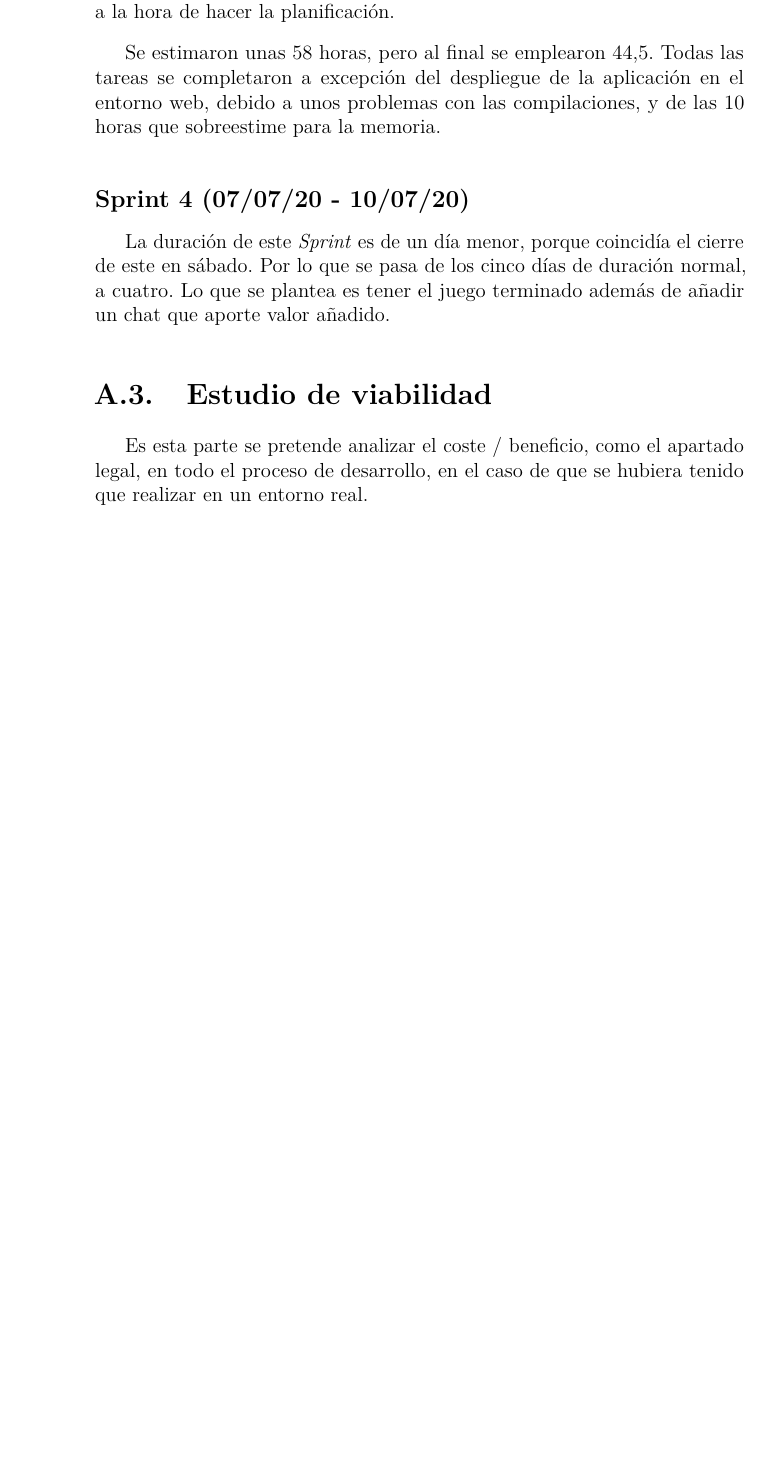
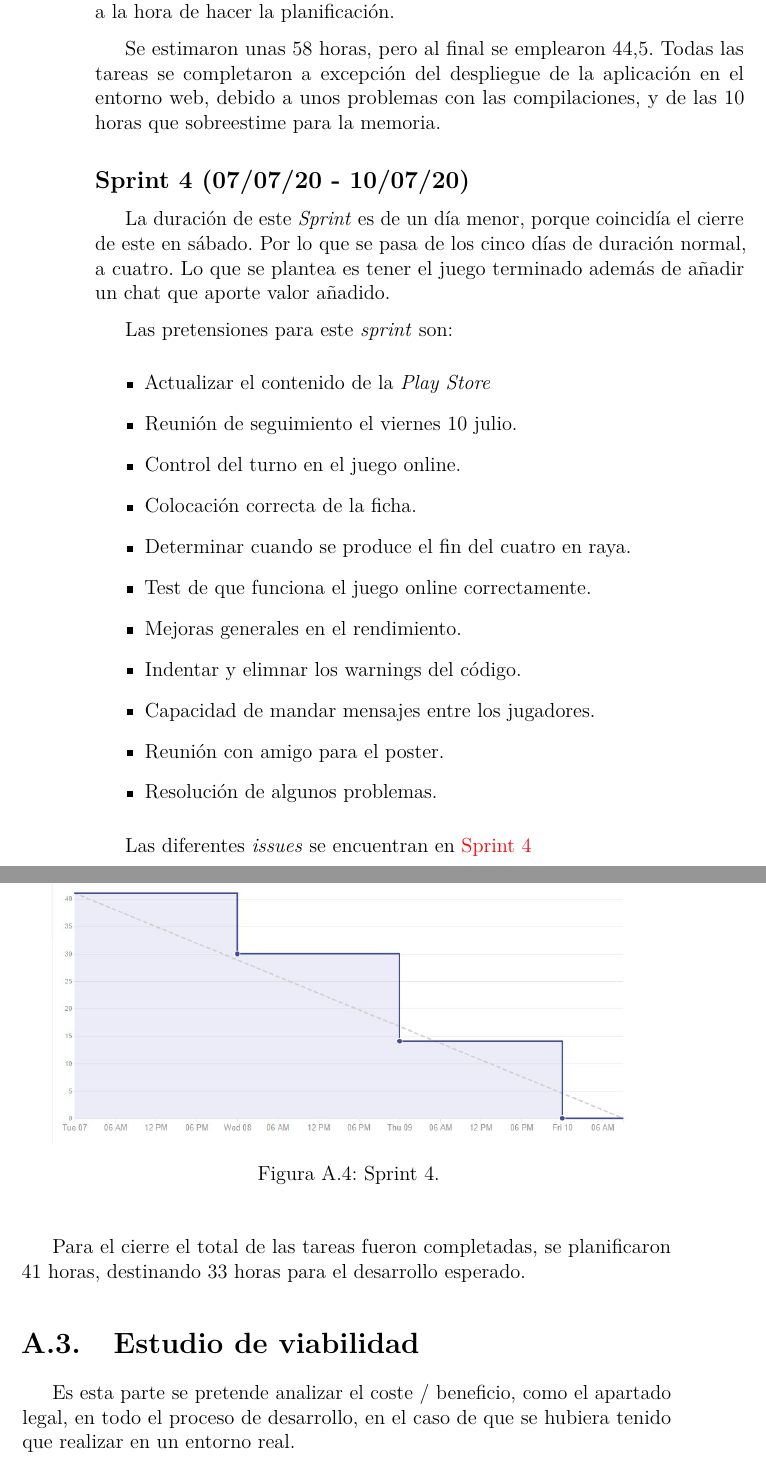
Before and after one commit to scc0034/flutter_serpiente, a LaTeX book (docs/latex/anexos.tex, which reads docs/latex/tex/A_Plan_proyecto.tex): part of page 12 of 39 before the commit and two parts of pages 12 and 13 of 39 after it, the two joined at a grey line, cut so that both start at the same text, the shorter picture padded with empty space. Compiled offline with pdfLaTeX.

Commit message:
Añadido el burndown de sp4 #57

```diff
--- a/docs/latex/tex/A_Plan_proyecto.tex
+++ b/docs/latex/tex/A_Plan_proyecto.tex
@@ -116,6 +116,26 @@ Se estimaron unas 58 horas, pero al final se emplearon 44,5. Todas las tareas se
 \subsection{Sprint 4 (07/07/20 - 10/07/20)}\label{sprint-4-070720---100720}
 La duración de este \emph{Sprint} es de un día menor, porque coincidía el cierre de este en sábado. Por lo que se pasa de los cinco días de duración normal, a cuatro. Lo que se plantea es tener el juego terminado además de añadir un chat que aporte valor añadido.
 
+Las pretensiones para este \emph{sprint} son:
+\begin{itemize}
+	\item Actualizar el contenido de la \emph{Play Store}
+	\item Reunión de seguimiento el viernes 10 julio.
+	\item Control del turno en el juego online.
+	\item Colocación correcta de la ficha.
+	\item Determinar cuando se produce el fin del cuatro en raya.
+	\item Test de que funciona el juego online correctamente.
+	\item Mejoras generales en el rendimiento.
+	\item Indentar y elimnar los warnings del código.
+	\item Capacidad de mandar mensajes entre los jugadores.
+	\item Reunión con amigo para el poster.
+	\item Resolución de algunos problemas.
+\end{itemize}
+
+Las diferentes \emph{issues} se encuentran en \href{https://github.com/scc0034/flutter_serpiente/milestone/4?closed=1}{Sprint 4}
+
+\imagen{burndowns/sp4.png}{Sprint 4.}
+
+Para el cierre el total de las tareas fueron completadas, se planificaron 41 horas, destinando 33 horas para el desarrollo esperado.
 
 \section{Estudio de viabilidad}
 
```
Also changed, not shown: docs/latex/tex/D_Manual_programador.tex (+2 -0 lines), docs/latex/anexos.pdf, docs/latex/img/burndowns/sp4.png (added).
